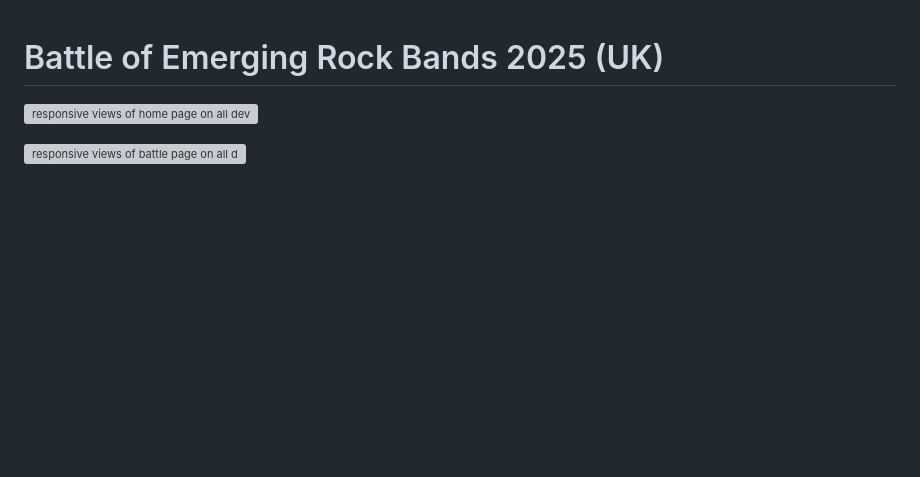
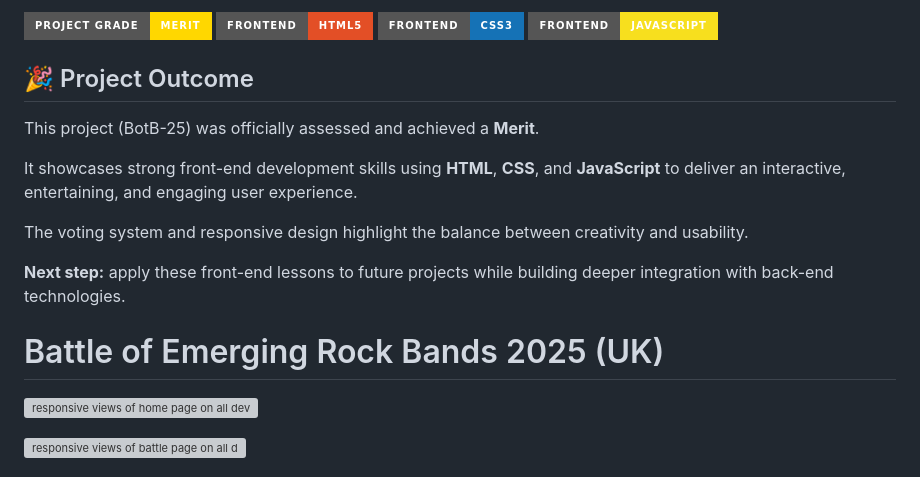
Before and after one commit to AxdeKlerk/BotB-25, a Markdown page: README.md, the part around the change. Rendered like a GitHub page; badges without logos; blank space fills up the shorter version; grey boxes are pictures that could not be loaded.

Commit message:
Add project outcome to README.md

```diff
--- a/README.md
+++ b/README.md
@@ -1,3 +1,15 @@
+![Merit Badge](https://img.shields.io/badge/Project%20Grade-Merit-gold?style=for-the-badge) ![HTML5](https://img.shields.io/badge/Frontend-HTML5-E34F26?style=for-the-badge&logo=html5&logoColor=white) ![CSS3](https://img.shields.io/badge/Frontend-CSS3-1572B6?style=for-the-badge&logo=css3&logoColor=white) ![JavaScript](https://img.shields.io/badge/Frontend-JavaScript-F7DF1E?style=for-the-badge&logo=javascript&logoColor=black)
+
+## 🎉 Project Outcome
+
+This project (BotB-25) was officially assessed and achieved a **Merit**.
+
+It showcases strong front-end development skills using **HTML**, **CSS**, and **JavaScript** to deliver an interactive, entertaining, and engaging user experience.
+
+The voting system and responsive design highlight the balance between creativity and usability.
+
+**Next step:** apply these front-end lessons to future projects while building deeper integration with back-end technologies.
+
 # Battle of Emerging Rock Bands 2025 (UK)
 
 ![responsive views of home page on all devices](assets/imgs/documentation/responsive-views.png)
```
